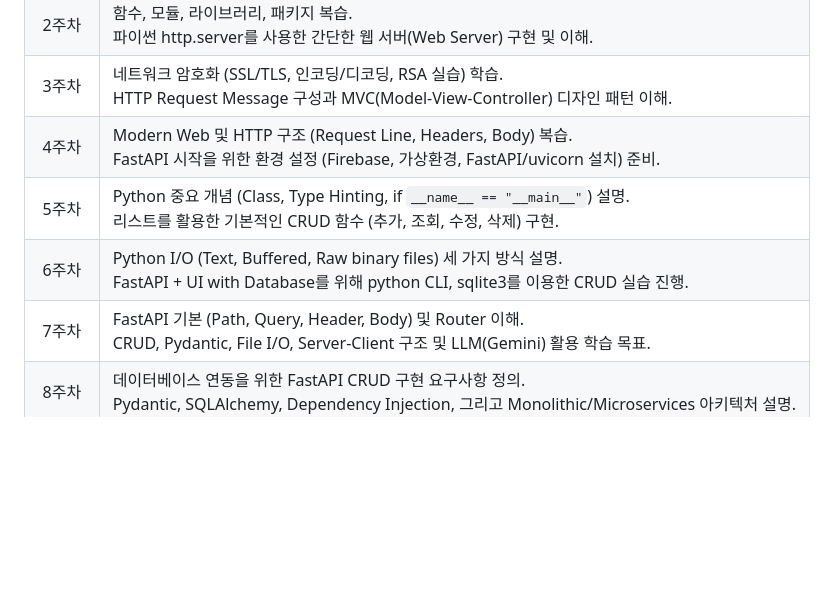
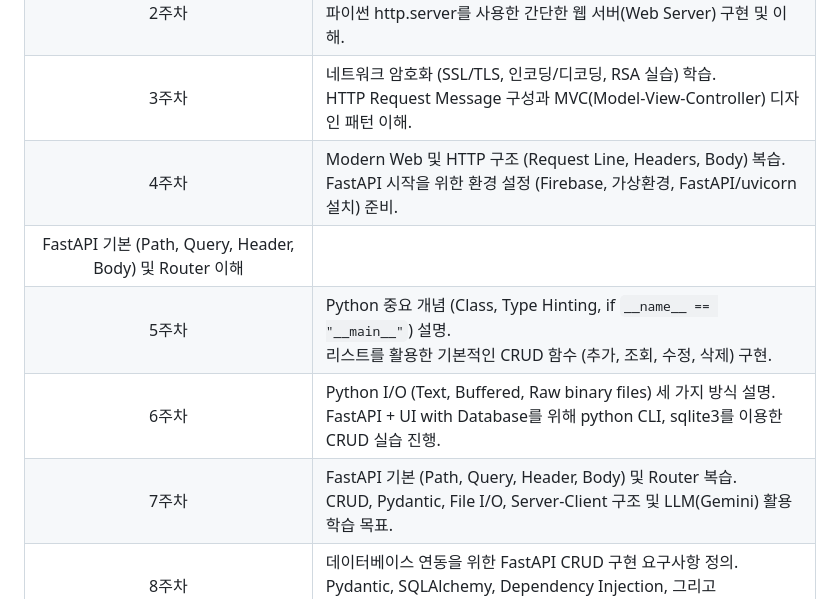
Before and after one commit to ancestor9/2025_Fall_AI-Model-Operations-MLOps, a Markdown page: readme.md, the part around the change. Drawn GitHub-style; blank space fills up the shorter version.

```diff
--- a/readme.md
+++ b/readme.md
@@ -5,10 +5,11 @@
 | 1주차 | 네트워크 기초와 Python 사용 이유에 대한 설명.<br>LLM에 질문하기를 통해 IP 주소, Wi-Fi, TCP/UDP, 소켓 프로그래밍 등 네트워크 기본 개념 학습. |
 | 2주차 | 함수, 모듈, 라이브러리, 패키지 복습.<br>파이썬 http.server를 사용한 간단한 웹 서버(Web Server) 구현 및 이해. |
 | 3주차 | 네트워크 암호화 (SSL/TLS, 인코딩/디코딩, RSA 실습) 학습.<br>HTTP Request Message 구성과 MVC(Model-View-Controller) 디자인 패턴 이해. |
-| 4주차 | Modern Web 및 HTTP 구조 (Request Line, Headers, Body) 복습.<br>FastAPI 시작을 위한 환경 설정 (Firebase, 가상환경, FastAPI/uvicorn 설치) 준비. |
+| 4주차 | Modern Web 및 HTTP 구조 (Request Line, Headers, Body) 복습.<br>FastAPI 시작을 위한 환경 설정 (Firebase, 가상환경, FastAPI/uvicorn 설치) 준비.
+FastAPI 기본 (Path, Query, Header, Body) 및 Router 이해|
 | 5주차 | Python 중요 개념 (Class, Type Hinting, if `__name__ == "__main__"`) 설명.<br>리스트를 활용한 기본적인 CRUD 함수 (추가, 조회, 수정, 삭제) 구현. |
 | 6주차 | Python I/O (Text, Buffered, Raw binary files) 세 가지 방식 설명.<br>FastAPI + UI with Database를 위해 python CLI, sqlite3를 이용한 CRUD 실습 진행. |
-| 7주차 | FastAPI 기본 (Path, Query, Header, Body) 및 Router 이해.<br>CRUD, Pydantic, File I/O, Server-Client 구조 및 LLM(Gemini) 활용 학습 목표. |
+| 7주차 | FastAPI 기본 (Path, Query, Header, Body) 및 Router 복습.<br>CRUD, Pydantic, File I/O, Server-Client 구조 및 LLM(Gemini) 활용 학습 목표. |
 | 8주차 | 데이터베이스 연동을 위한 FastAPI CRUD 구현 요구사항 정의.<br>Pydantic, SQLAlchemy, Dependency Injection, 그리고 Monolithic/Microservices 아키텍처 설명. |
 | 9주차 | **Streamlit (Front End)**과 FastAPI (Back End) 연동 구조 시각화.<br>sqlite3 CRUD 기능을 Streamlit UI로 구현하는 과제 제시. |
 | 10주차 | API Router Review와 HTTP Request/Response 심화.<br>Jinja2 템플릿, Bootstrap, FastAPI with DB 및 ngrok을 사용한 외부 접속 방법 학습. |
```
